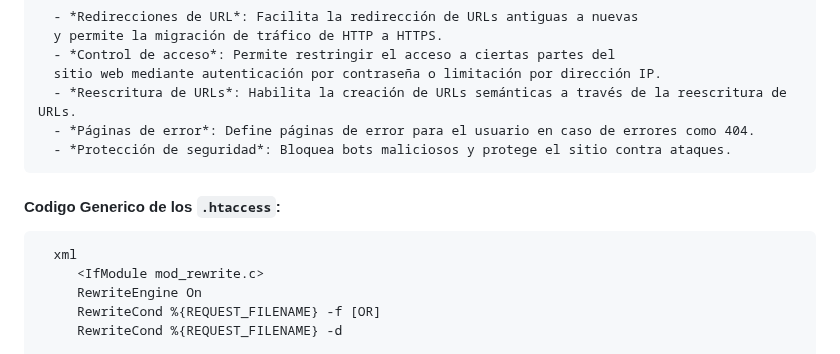
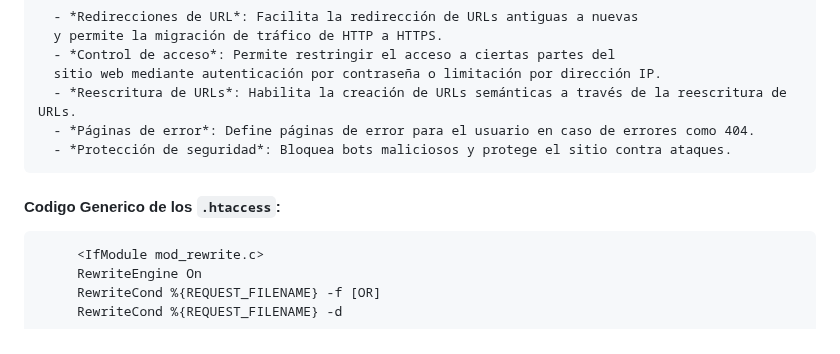
Before and after one commit to Edeenita/web-2, a Markdown page: README.md, the part around the change. Drawn GitHub-style.

Commit message:
fixing bugs xd

```diff
--- a/README.md
+++ b/README.md
@@ -254,7 +254,6 @@ del lado del cliente o del lado del servidor?
 
    #### Codigo Generico de los `.htaccess`:
 
-      xml
          <IfModule mod_rewrite.c>
          RewriteEngine On
          RewriteCond %{REQUEST_FILENAME} -f [OR]
```
